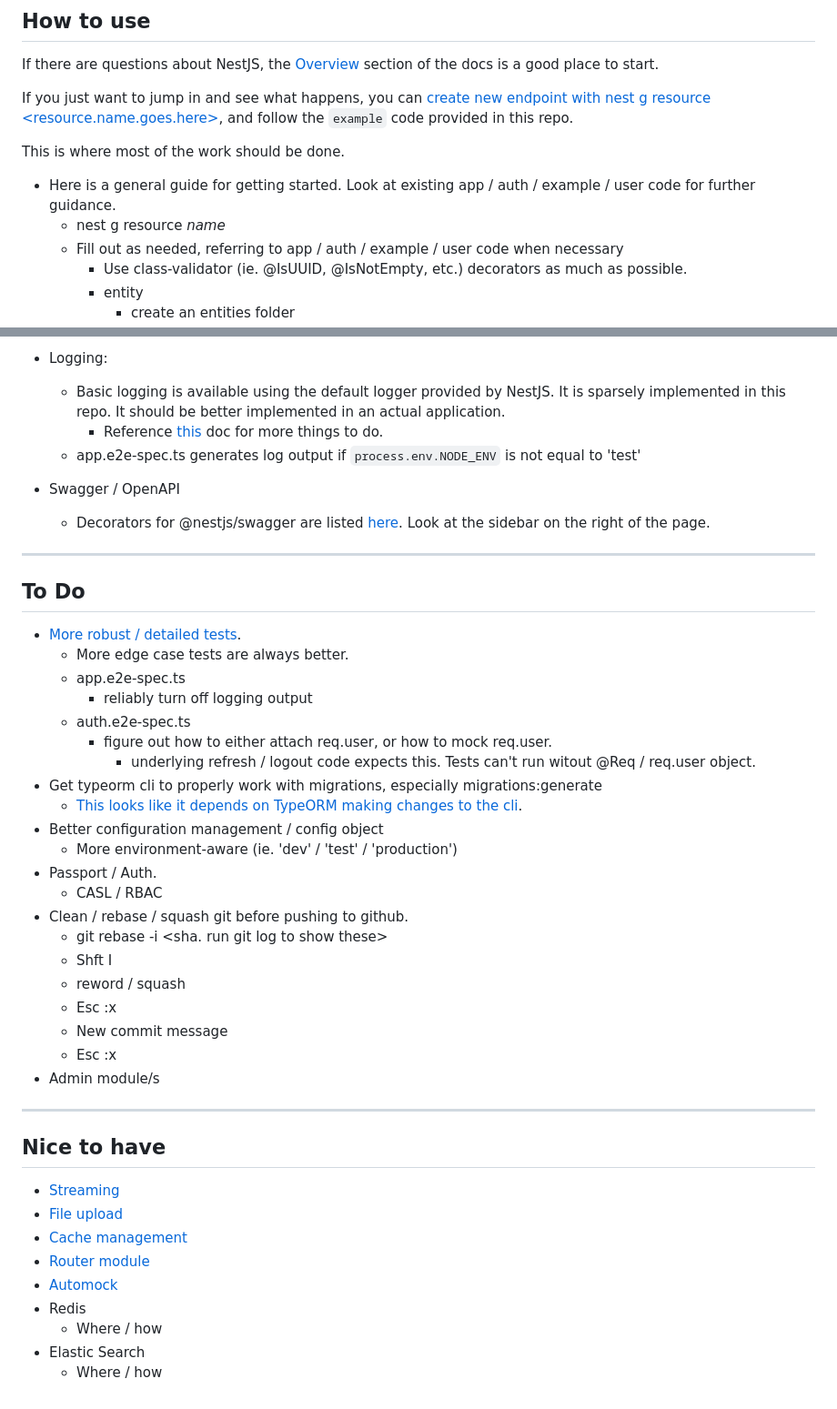
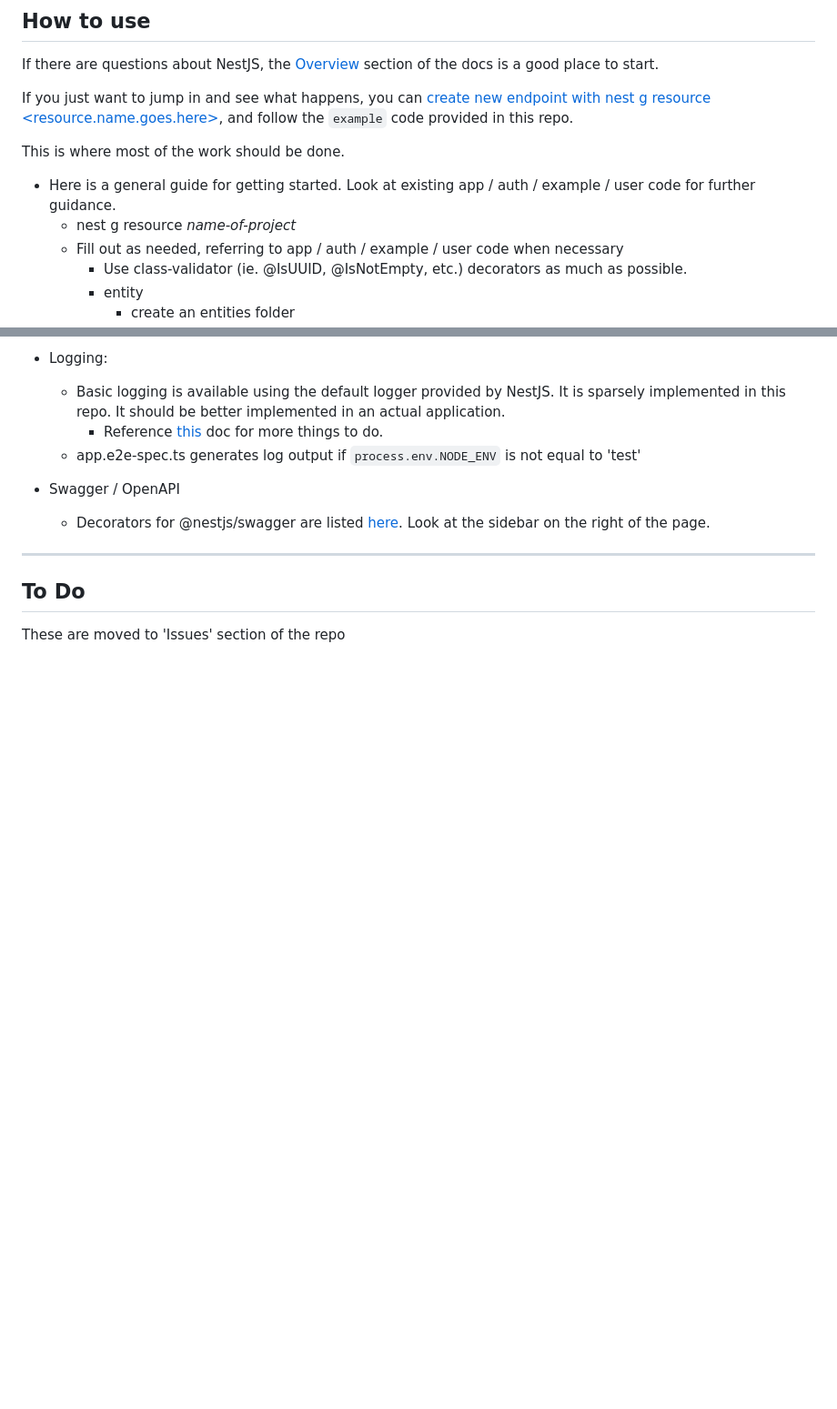
Before and after one commit to mattburnett-repo/nestjs-api-template, a Markdown page: README.md, 2 parts joined by grey strips. Shown: that part at 91% size. GitHub-like rendering; blank space fills up the shorter version.

Commit message:
chore: moved todo items to Issues section of repo

```diff
--- a/README.md
+++ b/README.md
@@ -127,7 +127,7 @@ If you just want to jump in and see what happens, you can [create new endpoint w
 This is where most of the work should be done.
 
 - Here is a general guide for getting started. Look at existing app / auth / example / user code for further guidance.
-  - nest g resource _name_
+  - nest g resource _name-of-project_
   - Fill out as needed, referring to app / auth / example / user code when necessary
     - Use class-validator (ie. @IsUUID, @IsNotEmpty, etc.) decorators as much as possible.
     - entity
@@ -264,38 +264,4 @@ By default, Compodoc creates documentation files in a `documentation` folder, mo
 
 ## To Do
 
-- [More robust / detailed tests](https://docs.nestjs.com/fundamentals/testing).
-  - More edge case tests are always better.
-  - app.e2e-spec.ts
-    - reliably turn off logging output
-  - auth.e2e-spec.ts
-    - figure out how to either attach req.user, or how to mock req.user.
-      - underlying refresh / logout code expects this. Tests can't run witout @Req / req.user object.
-- Get typeorm cli to properly work with migrations, especially migrations:generate
-  - [This looks like it depends on TypeORM making changes to the cli](https://github.com/typeorm/typeorm/issues/5965#issuecomment-680839366).
-- Better configuration management / config object
-  - More environment-aware (ie. 'dev' / 'test' / 'production')
-- Passport / Auth.
-  - CASL / RBAC
-- Clean / rebase / squash git before pushing to github.
-  - git rebase -i <sha. run git log to show these>
-  - Shft I
-  - reword / squash
-  - Esc :x
-  - New commit message
-  - Esc :x
-- Admin module/s
-
----
-
-## Nice to have
-
-- [Streaming](https://docs.nestjs.com/techniques/streaming-files)
-- [File upload](https://docs.nestjs.com/techniques/file-upload)
-- [Cache management](https://docs.nestjs.com/techniques/caching)
-- [Router module](https://docs.nestjs.com/recipes/router-module)
-- [Automock](https://docs.nestjs.com/recipes/automock)
-- Redis
-  - Where / how
-- Elastic Search
-  - Where / how
+These are moved to 'Issues' section of the repo
```
